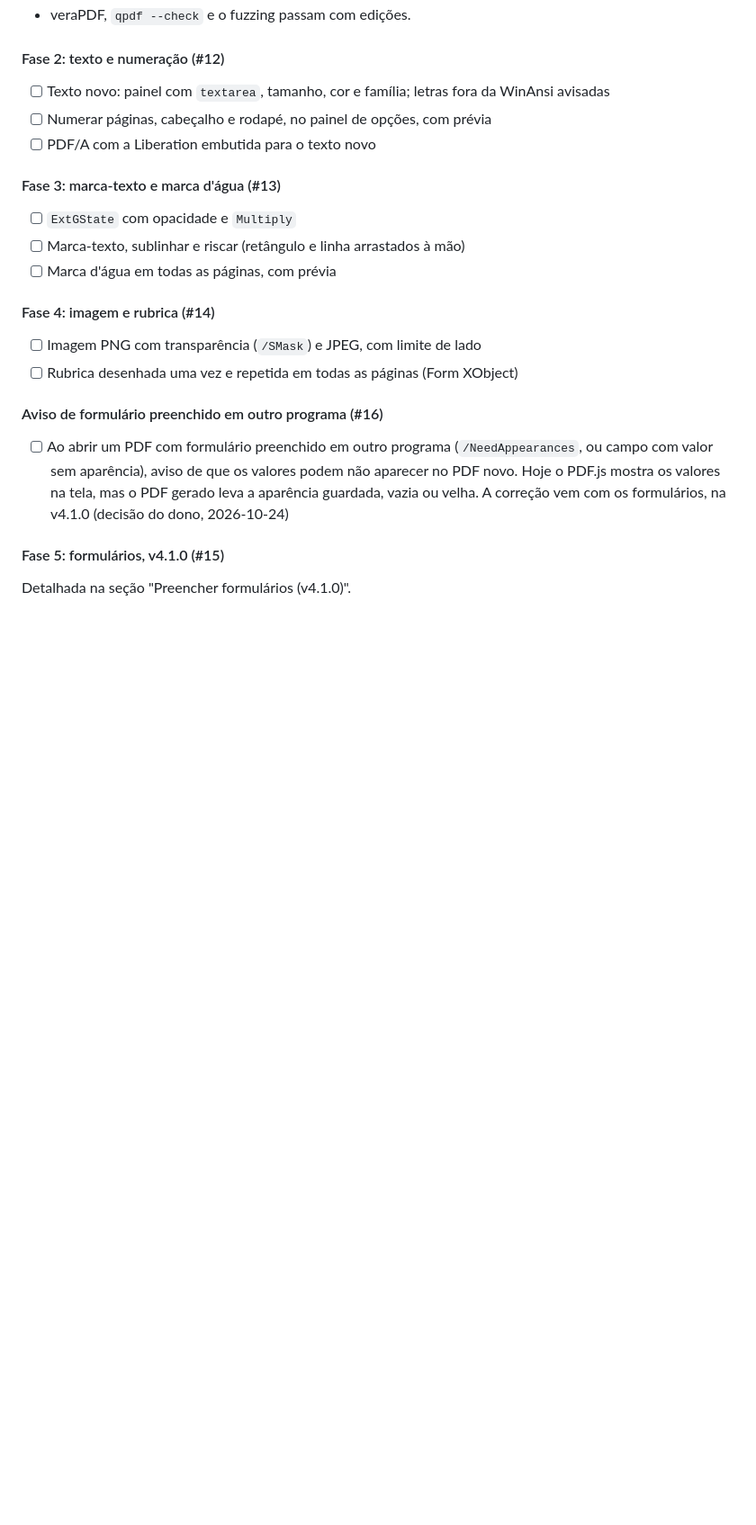
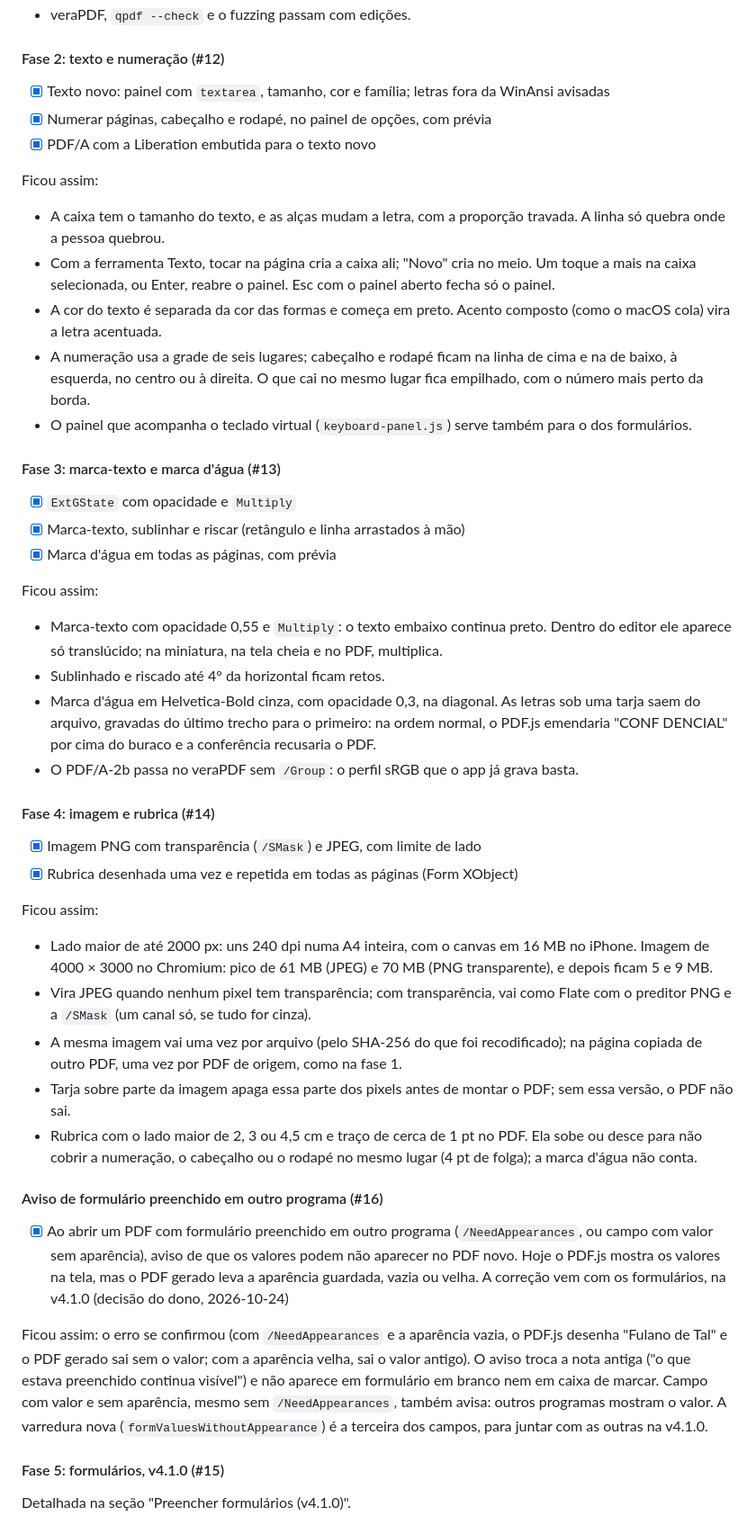
Before and after one commit to sanklerbergman/doc-scanner-pdf-engine, a Markdown page: MELHORIAS.md, the part around the change. Shown at 90% size. Rendered like a GitHub page; blank space fills up the shorter version.

Commit message:
README e MELHORIAS: edição de PDF
README com o que a edição faz; MELHORIAS com o que ficou das fases 2 a 4 (texto e
numeração, marcações e marca d'água, imagem e rubrica) e do aviso do formulário
preenchido em outro programa (#12, #13, #14, #16).

Co-Authored-By: Claude Opus 5.5 <noreply@anthropic.com>

```diff
--- a/MELHORIAS.md
+++ b/MELHORIAS.md
@@ -889,24 +889,49 @@ Ficou assim:
 
 #### Fase 2: texto e numeração (#12)
 
-- [ ] Texto novo: painel com `textarea`, tamanho, cor e família; letras fora da WinAnsi avisadas
-- [ ] Numerar páginas, cabeçalho e rodapé, no painel de opções, com prévia
-- [ ] PDF/A com a Liberation embutida para o texto novo
+- [x] Texto novo: painel com `textarea`, tamanho, cor e família; letras fora da WinAnsi avisadas
+- [x] Numerar páginas, cabeçalho e rodapé, no painel de opções, com prévia
+- [x] PDF/A com a Liberation embutida para o texto novo
+
+Ficou assim:
+
+- A caixa tem o tamanho do texto, e as alças mudam a letra, com a proporção travada. A linha só quebra onde a pessoa quebrou.
+- Com a ferramenta Texto, tocar na página cria a caixa ali; "Novo" cria no meio. Um toque a mais na caixa selecionada, ou Enter, reabre o painel. Esc com o painel aberto fecha só o painel.
+- A cor do texto é separada da cor das formas e começa em preto. Acento composto (como o macOS cola) vira a letra acentuada.
+- A numeração usa a grade de seis lugares; cabeçalho e rodapé ficam na linha de cima e na de baixo, à esquerda, no centro ou à direita. O que cai no mesmo lugar fica empilhado, com o número mais perto da borda.
+- O painel que acompanha o teclado virtual (`keyboard-panel.js`) serve também para o dos formulários.
 
 #### Fase 3: marca-texto e marca d'água (#13)
 
-- [ ] `ExtGState` com opacidade e `Multiply`
-- [ ] Marca-texto, sublinhar e riscar (retângulo e linha arrastados à mão)
-- [ ] Marca d'água em todas as páginas, com prévia
+- [x] `ExtGState` com opacidade e `Multiply`
+- [x] Marca-texto, sublinhar e riscar (retângulo e linha arrastados à mão)
+- [x] Marca d'água em todas as páginas, com prévia
+
+Ficou assim:
+
+- Marca-texto com opacidade 0,55 e `Multiply`: o texto embaixo continua preto. Dentro do editor ele aparece só translúcido; na miniatura, na tela cheia e no PDF, multiplica.
+- Sublinhado e riscado até 4° da horizontal ficam retos.
+- Marca d'água em Helvetica-Bold cinza, com opacidade 0,3, na diagonal. As letras sob uma tarja saem do arquivo, gravadas do último trecho para o primeiro: na ordem normal, o PDF.js emendaria "CONF DENCIAL" por cima do buraco e a conferência recusaria o PDF.
+- O PDF/A-2b passa no veraPDF sem `/Group`: o perfil sRGB que o app já grava basta.
 
 #### Fase 4: imagem e rubrica (#14)
 
-- [ ] Imagem PNG com transparência (`/SMask`) e JPEG, com limite de lado
-- [ ] Rubrica desenhada uma vez e repetida em todas as páginas (Form XObject)
+- [x] Imagem PNG com transparência (`/SMask`) e JPEG, com limite de lado
+- [x] Rubrica desenhada uma vez e repetida em todas as páginas (Form XObject)
+
+Ficou assim:
+
+- Lado maior de até 2000 px: uns 240 dpi numa A4 inteira, com o canvas em 16 MB no iPhone. Imagem de 4000 × 3000 no Chromium: pico de 61 MB (JPEG) e 70 MB (PNG transparente), e depois ficam 5 e 9 MB.
+- Vira JPEG quando nenhum pixel tem transparência; com transparência, vai como Flate com o preditor PNG e a `/SMask` (um canal só, se tudo for cinza).
+- A mesma imagem vai uma vez por arquivo (pelo SHA-256 do que foi recodificado); na página copiada de outro PDF, uma vez por PDF de origem, como na fase 1.
+- Tarja sobre parte da imagem apaga essa parte dos pixels antes de montar o PDF; sem essa versão, o PDF não sai.
+- Rubrica com o lado maior de 2, 3 ou 4,5 cm e traço de cerca de 1 pt no PDF. Ela sobe ou desce para não cobrir a numeração, o cabeçalho ou o rodapé no mesmo lugar (4 pt de folga); a marca d'água não conta.
 
 #### Aviso de formulário preenchido em outro programa (#16)
 
-- [ ] Ao abrir um PDF com formulário preenchido em outro programa (`/NeedAppearances`, ou campo com valor sem aparência), aviso de que os valores podem não aparecer no PDF novo. Hoje o PDF.js mostra os valores na tela, mas o PDF gerado leva a aparência guardada, vazia ou velha. A correção vem com os formulários, na v4.1.0 (decisão do dono, 2026-10-24)
+- [x] Ao abrir um PDF com formulário preenchido em outro programa (`/NeedAppearances`, ou campo com valor sem aparência), aviso de que os valores podem não aparecer no PDF novo. Hoje o PDF.js mostra os valores na tela, mas o PDF gerado leva a aparência guardada, vazia ou velha. A correção vem com os formulários, na v4.1.0 (decisão do dono, 2026-10-24)
+
+Ficou assim: o erro se confirmou (com `/NeedAppearances` e a aparência vazia, o PDF.js desenha "Fulano de Tal" e o PDF gerado sai sem o valor; com a aparência velha, sai o valor antigo). O aviso troca a nota antiga ("o que estava preenchido continua visível") e não aparece em formulário em branco nem em caixa de marcar. Campo com valor e sem aparência, mesmo sem `/NeedAppearances`, também avisa: outros programas mostram o valor. A varredura nova (`formValuesWithoutAppearance`) é a terceira dos campos, para juntar com as outras na v4.1.0.
 
 #### Fase 5: formulários, v4.1.0 (#15)
 
```
Also changed, not shown: README.md (+1 -0 lines).
